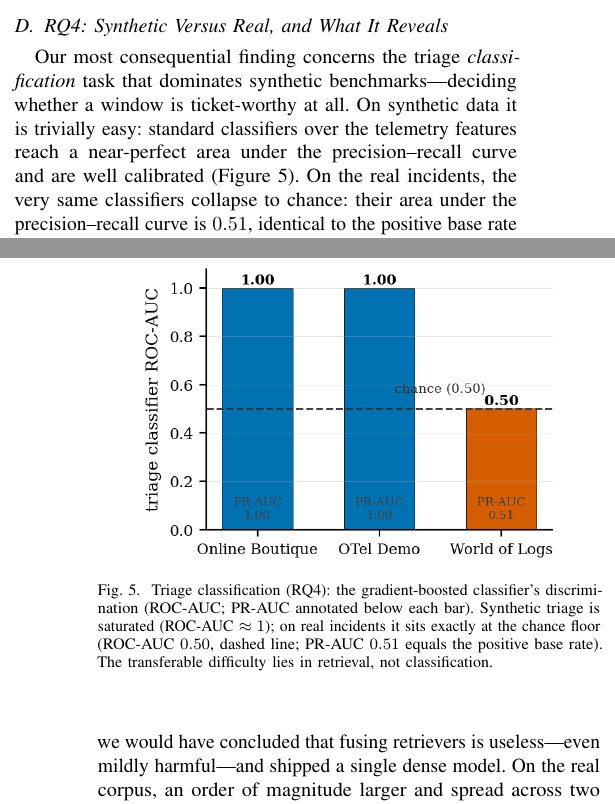
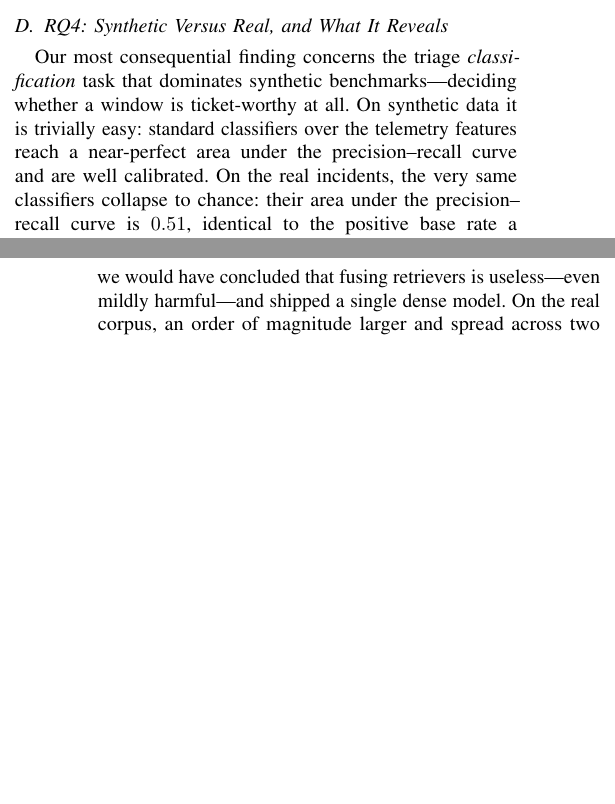
Before and after one commit to 17YuvrajSehgal/JiraAndLogs, a LaTeX paper (ICSE/main.tex, which reads ICSE/sections/06-results.tex): two parts of the columns of pages 9 and 10 of 13, joined at a grey line, cut so that both start at the same text, the shorter picture padded with empty space. Compiled offline with pdfLaTeX; a missing font is replaced by an installed copy or a similar font; a LaTeX package or settings file that is missing is left out.

Commit message:
paper: drop the triage-reframing figure (Fig. 5) to save space
The RQ4 prose already states every number (synthetic ROC-AUC ~1, real ROC-AUC
0.50 = chance, PR-AUC 0.51 = base rate), so the figure was redundant. Remove the
float and its cross-reference; reclassify fig_triage_reframing as a supplementary
figure in the generator (still produced for slides/appendix).

Co-Authored-By: Claude Opus 4.8 <noreply@anthropic.com>

```diff
--- a/ICSE/sections/06-results.tex
+++ b/ICSE/sections/06-results.tex
@@ -159,7 +159,7 @@ Our most consequential finding concerns the triage \emph{classification} task
 that dominates synthetic benchmarks---deciding whether a window is ticket-worthy
 at all. On synthetic data it is trivially easy: standard classifiers over the
 telemetry features reach a near-perfect area under the precision--recall curve and
-are well calibrated (Figure~\ref{fig:triage}). On the real incidents, the very same
+are well calibrated. On the real incidents, the very same
 classifiers collapse to chance: their area under the precision--recall curve is
 $0.51$, identical to the positive base rate a random ranker would score, and their
 ROC area is exactly $0.50$. The system's own triage accuracy ($0.51$) likewise
@@ -169,17 +169,6 @@ difficulty of synthetic triage is an artifact of fault injection, where active
 faults are separable from baselines by construction; on real, engineer-written
 tickets, whether an issue was ultimately deemed worth fixing is simply not
 predictable from its text alone.
-
-\begin{figure}[t]
-\centering
-\includegraphics[width=0.82\columnwidth]{figures/fig_triage_reframing.png}
-\caption{Triage classification (RQ4): the gradient-boosted classifier's
-discrimination (ROC-AUC; PR-AUC annotated below each bar). Synthetic triage is
-saturated (ROC-AUC $\approx 1$); on real incidents it sits exactly at the chance
-floor (ROC-AUC $0.50$, dashed line; PR-AUC $0.51$ equals the positive base rate).
-The transferable difficulty lies in retrieval, not classification.}
-\label{fig:triage}
-\end{figure}
 
 This reframes how operational triage should be measured: the part that looks
 solved on synthetic data is the part that does not transfer, while the part that
```
Also changed, not shown: 1 other file.
